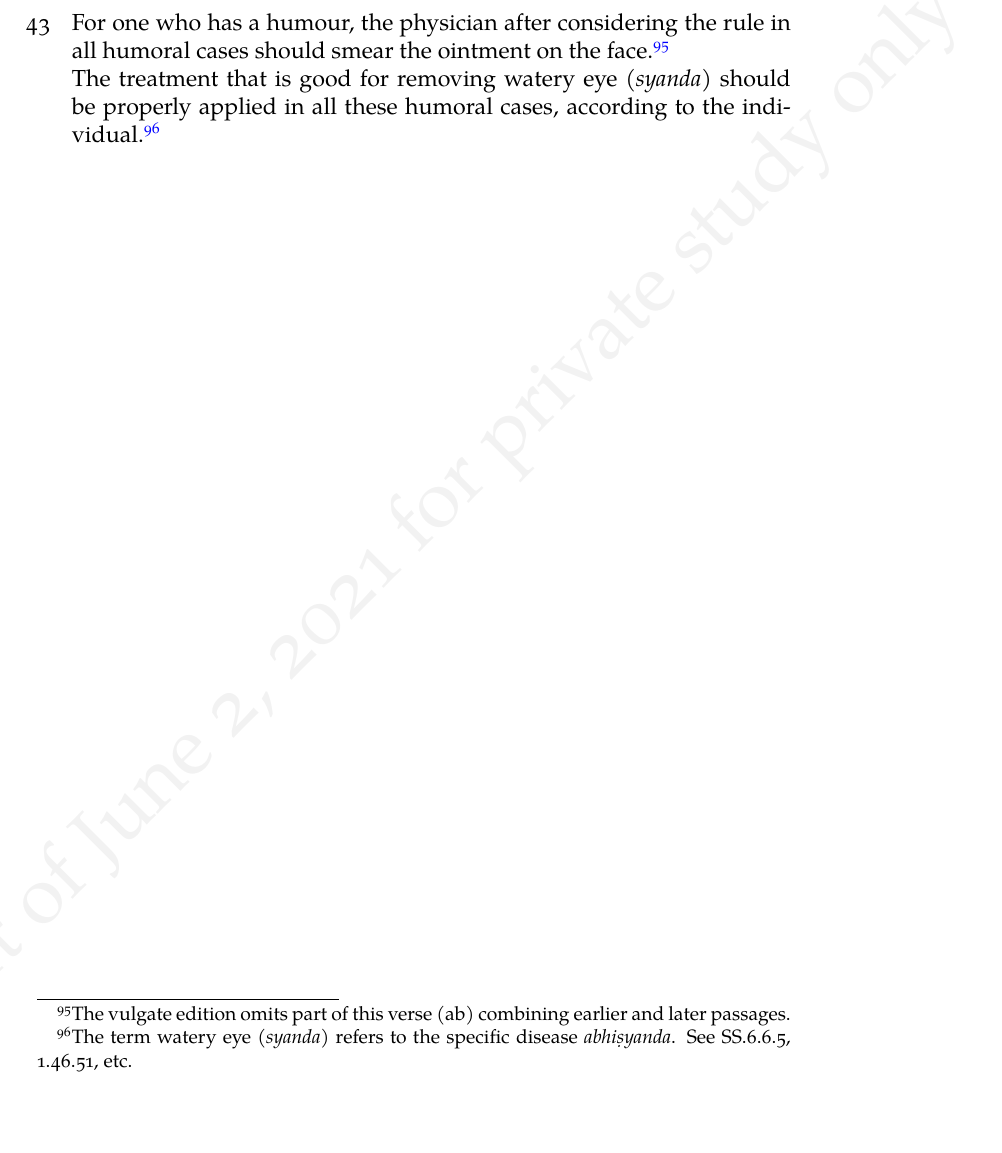
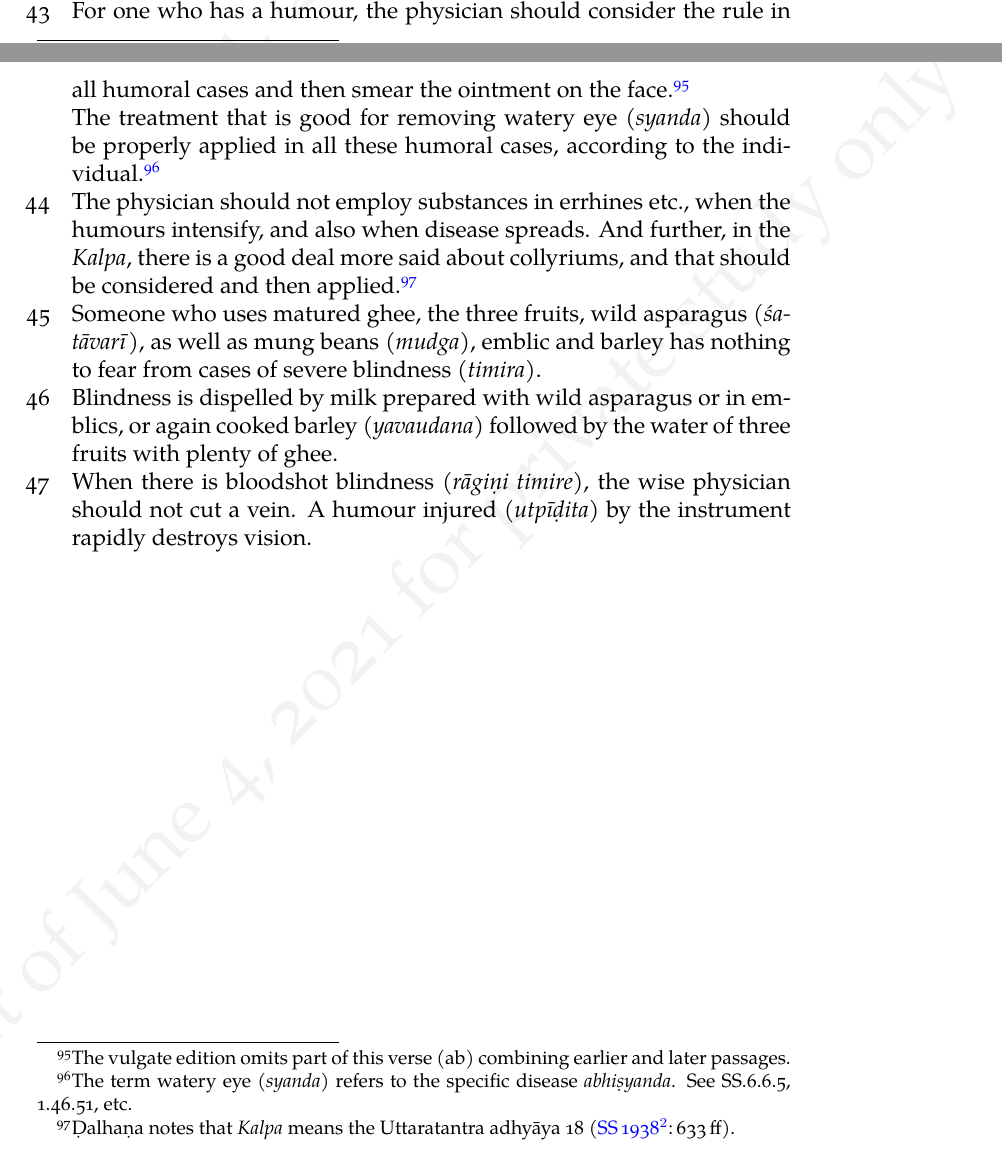
Before and after one commit to wujastyk/sushrutaproject, a LaTeX document (translation/incremental_SS_Translation.tex): part of page 25 of 43 before the commit and two parts of pages 24 and 25 of 43 after it, the two joined at a grey line, cut so that both start at the same text, the shorter picture padded with empty space. The pictures show the PDF file translation/incremental_SS_Translation.pdf that the author committed with the source.

Commit message:
updates after Friday seminar

```diff
--- a/translation/incremental_SS_Translation.tex
+++ b/translation/incremental_SS_Translation.tex
@@ -1543,8 +1543,8 @@ refer to “blue dot” or “cerulean” cataract.  \emph{$\surd$mlai} derivati
 mean “dark” or “black.”), which is normally a different ailment.}\q{Check
     out these refs.}
 
-\item[43] For one who has a humour, the physician after considering the rule in
-all humoral cases should smear the ointment on the face.\footnote{The vulgate
+\item[43] For one who has a humour, the physician should consider the rule in
+all humoral cases and then smear the ointment on the face.\footnote{The vulgate
 edition omits part of this verse (ab) combining earlier and later passages.}
 
 The treatment that is good for removing \se{syanda}{watery eye} should be
@@ -1553,7 +1553,28 @@ applied in all these humoral cases, according to the individual.\footnote{The te
 \se{syanda}{watery eye} refers to the specific disease \emph{abhiṣyanda}.  See
 SS.6.6.5, 1.46.51, etc.}
 
-\item[44]
+\item[44] % tr. 47, p. 201
+
+The physician should not employ substances in errhines etc., when the humours intensify,
+and also when disease spreads.  And further, in the \emph{Kalpa}, there is a good deal more
+said about collyriums, and that should be considered and then applied.\footnote{Ḍalhaṇa
+notes that \emph{Kalpa} means the Uttaratantra adhyāya 18 \citep[633\,ff]{vulgate}.}
+
+\item[45]
+Someone who uses matured ghee, the three fruits, \se{śatāvarī}{wild asparagus},
+as well as
+\se{mudga}{mung beans}, emblic and barley
+has nothing to fear from cases of severe \se{timira}{blindness}.
+
+\item[46] Blindness is dispelled by milk prepared with wild asparagus or in
+emblics, or again \se{yavaudana}{cooked barley} followed by the water of three
+fruits with plenty of ghee.
+
+\item[47]
+
+When there is \se{rāgiṇi timire}{bloodshot blindness}, the wise physician should
+not cut a vein.  A humour \se{utpīḍita}{injured} by the instrument rapidly
+destroys vision.
 
 
 
```
Also changed, not shown: 06-su.ut/kl_699_uttaratantra.txt (+2 -2 lines), 06-su.ut/nak_5-333_uttaratantra.txt (+1 -1 lines), 06-su.ut/provisional-edition_uttaratantra.txt (+1 -1 lines), translation/incremental_SS_Translation.pdf, translation/incremental_SS_Translation.tex (2 more changed lines).
